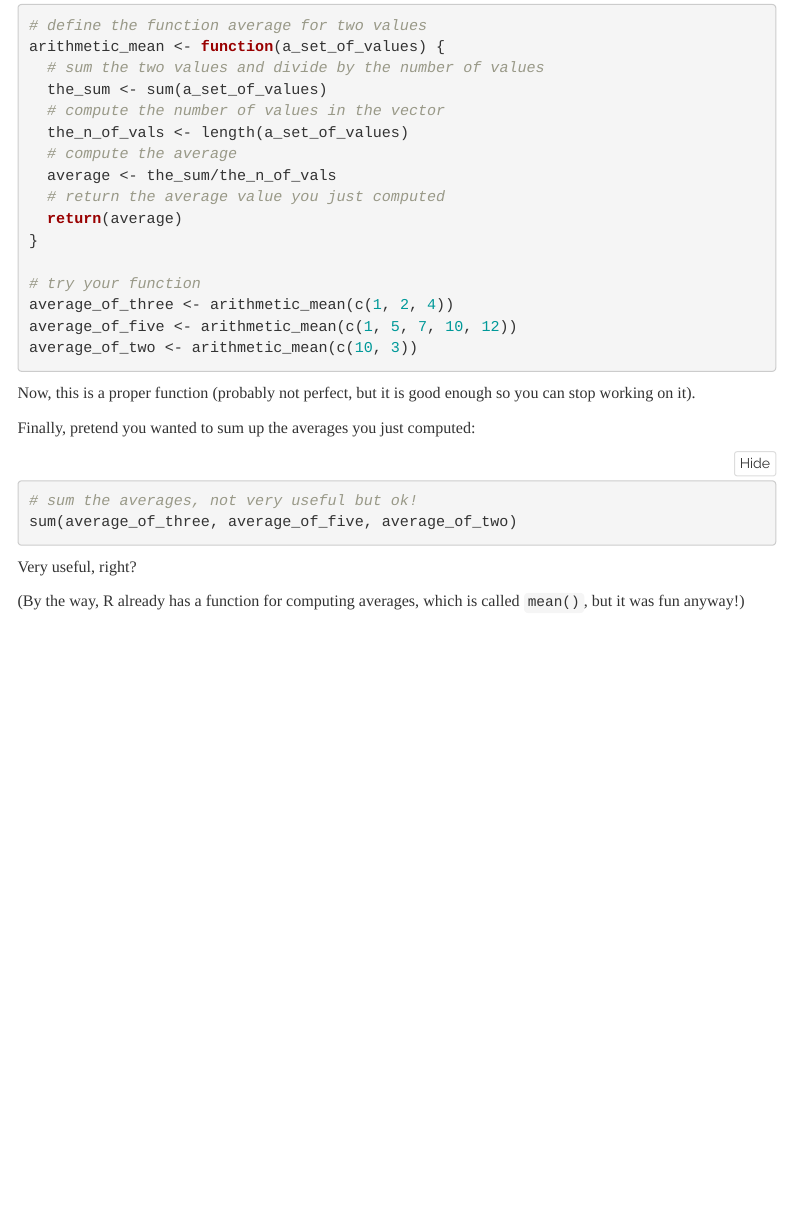
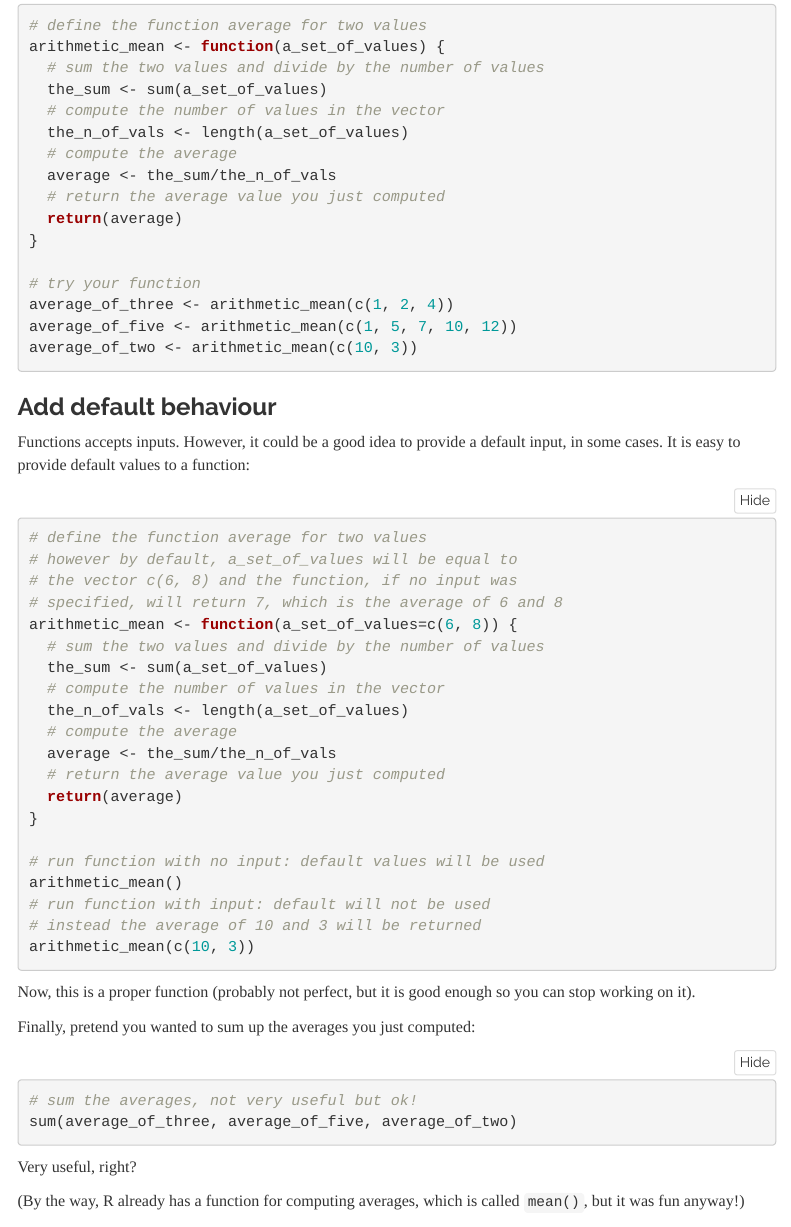
Before and after one commit to gabrielet/R_foundations, an R Markdown document (source/03_functions.Rmd): the page in a window 1100 px wide, from 4590 px down. Rendered offline with R 4.5, knitr and Pandoc, with nearby package versions; folded parts are opened; some code elsewhere in the file could not run offline; menus at the side of the page are left out.

Commit message:
adding default

````diff
--- a/source/03_functions.Rmd
+++ b/source/03_functions.Rmd
@@ -232,6 +232,35 @@ average_of_two <- arithmetic_mean(c(10, 3))
 
 ```
 
+### Add default behaviour
+
+Functions accepts inputs. However, it could be a good idea to provide a default input, in some cases. It is easy to provide default values to a function:
+
+```{r}
+
+# define the function average for two values
+# however by default, a_set_of_values will be equal to
+# the vector c(6, 8) and the function, if no input was
+# specified, will return 7, which is the average of 6 and 8
+arithmetic_mean <- function(a_set_of_values=c(6, 8)) {
+  # sum the two values and divide by the number of values
+  the_sum <- sum(a_set_of_values)
+  # compute the number of values in the vector
+  the_n_of_vals <- length(a_set_of_values)
+  # compute the average
+  average <- the_sum/the_n_of_vals
+  # return the average value you just computed
+  return(average)
+}
+
+# run function with no input: default values will be used
+arithmetic_mean()
+# run function with input: default will not be used
+# instead the average of 10 and 3 will be returned
+arithmetic_mean(c(10, 3))
+
+```
+
 Now, this is a proper function (probably not perfect, but it is good enough so you can stop working on it).
 
 Finally, pretend you wanted to sum up the averages you just computed:
````
Also changed, not shown: 1 other file.
